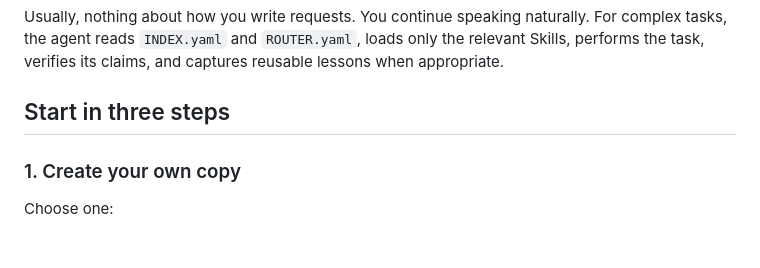
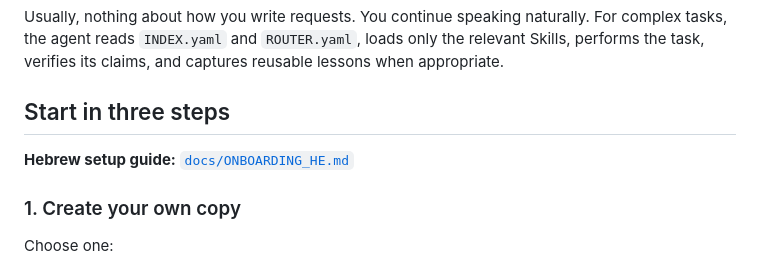
Before and after one commit to ysoreq-bit/ai-skills-starter, a Markdown page: README.md, the part around the change. Rendered like a GitHub page; blank space fills up the shorter version.

```diff
--- a/README.md
+++ b/README.md
@@ -9,6 +9,8 @@ This repository is a **starter template**, not a finished personality or a colle
 Usually, nothing about how you write requests. You continue speaking naturally. For complex tasks, the agent reads `INDEX.yaml` and `ROUTER.yaml`, loads only the relevant Skills, performs the task, verifies its claims, and captures reusable lessons when appropriate.
 
 ## Start in three steps
+
+**Hebrew setup guide:** [`docs/ONBOARDING_HE.md`](docs/ONBOARDING_HE.md)
 
 ### 1. Create your own copy
 
```
Also changed, not shown: docs/ONBOARDING_HE.md (added, +67 -0 lines).
